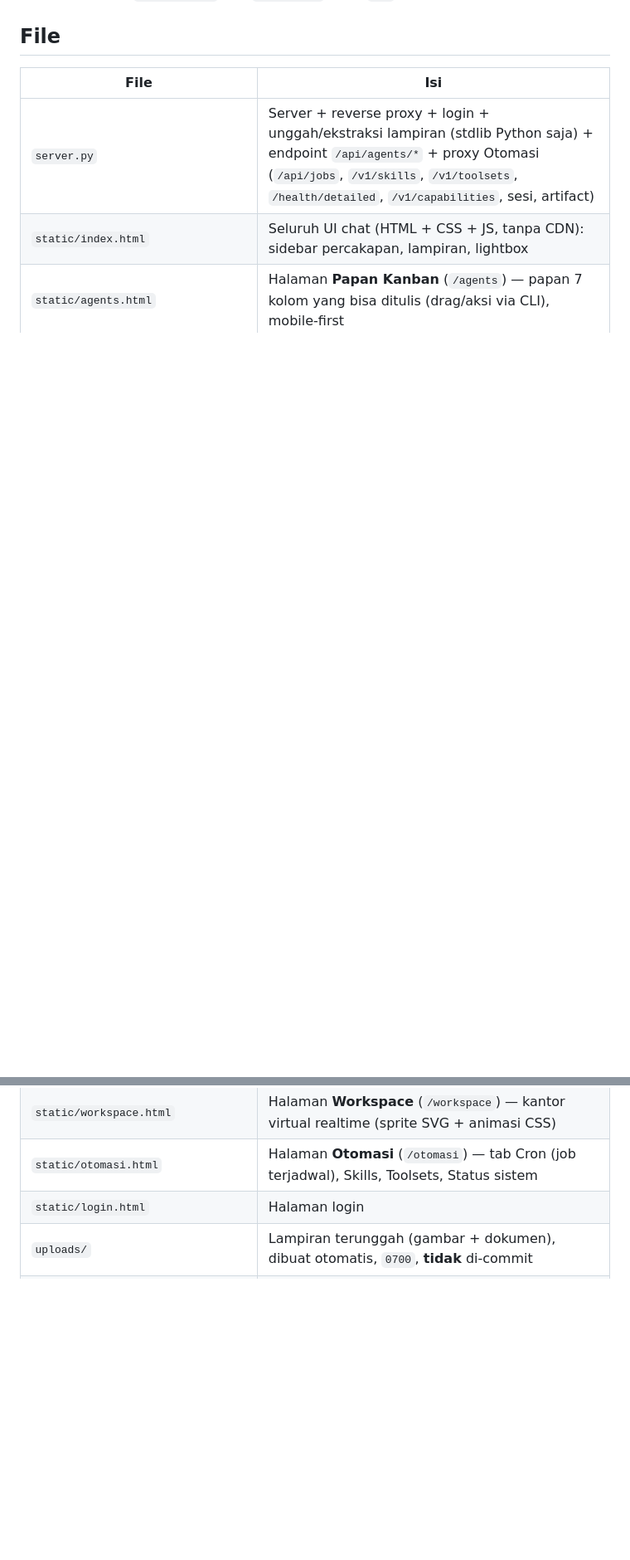
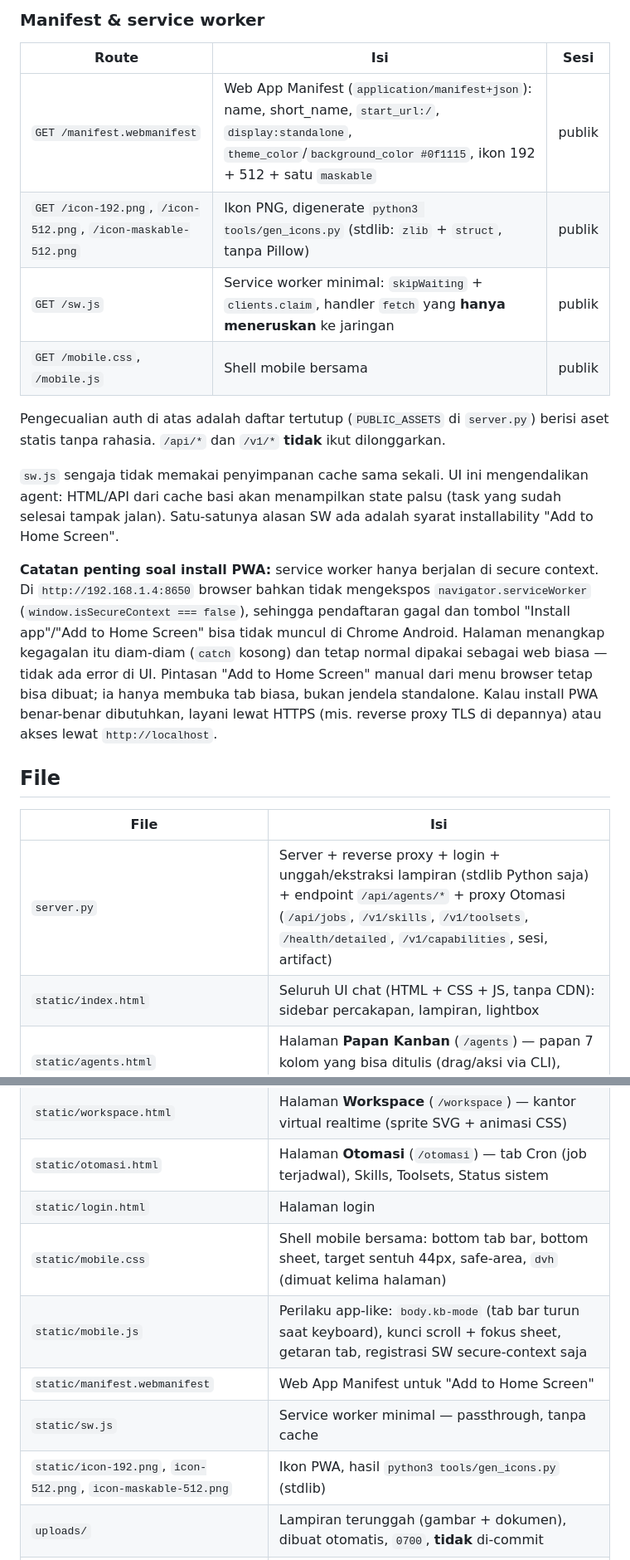
Before and after one commit to slice-code/hermes-webui, a Markdown page: README.md, 2 parts joined by grey strips. Shown at 83% size. GitHub-like rendering; blank space fills up the shorter version.

Commit message:
README: bagian Tampilan mobile & PWA
Tab bar, composer vs keyboard, bottom sheet, safe-area/dvh, manifest + sw,
serta catatan bahwa service worker hanya aktif di https/localhost sehingga
install PWA di HTTP LAN bisa tidak tersedia.

```diff
--- a/README.md
+++ b/README.md
@@ -817,3 +838,29 @@ Path gateway **tidak** dibuka borongan: hanya daftar di tabel ini yang punya rut
+### Manifest & service worker
+
+| Route | Isi | Sesi |
+|---|---|---|
+| `GET /manifest.webmanifest` | Web App Manifest (`application/manifest+json`): name, short_name, `start_url:/`, `display:standalone`, `theme_color`/`background_color #0f1115`, ikon 192 + 512 + satu `maskable` | publik |
+| `GET /icon-192.png`, `/icon-512.png`, `/icon-maskable-512.png` | Ikon PNG, digenerate `python3 tools/gen_icons.py` (stdlib: `zlib` + `struct`, tanpa Pillow) | publik |
+| `GET /sw.js` | Service worker minimal: `skipWaiting` + `clients.claim`, handler `fetch` yang **hanya meneruskan** ke jaringan | publik |
+| `GET /mobile.css`, `/mobile.js` | Shell mobile bersama | publik |
+
+Pengecualian auth di atas adalah daftar tertutup (`PUBLIC_ASSETS` di `server.py`) berisi
+aset statis tanpa rahasia. `/api/*` dan `/v1/*` **tidak** ikut dilonggarkan.
+
+`sw.js` sengaja tidak memakai penyimpanan cache sama sekali. UI ini mengendalikan agent:
+HTML/API dari cache basi akan menampilkan state palsu (task yang sudah selesai tampak
+jalan). Satu-satunya alasan SW ada adalah syarat installability "Add to Home Screen".
+
+**Catatan penting soal install PWA:** service worker hanya berjalan di secure context.
+Di `http://192.168.1.4:8650` browser bahkan tidak mengekspos `navigator.serviceWorker`
+(`window.isSecureContext === false`), sehingga pendaftaran gagal dan tombol "Install
+app"/"Add to Home Screen" bisa tidak muncul di Chrome Android. Halaman menangkap
+kegagalan itu diam-diam (`catch` kosong) dan tetap normal dipakai sebagai web biasa —
+tidak ada error di UI. Pintasan "Add to Home Screen" manual dari menu browser tetap bisa
+dibuat; ia hanya membuka tab biasa, bukan jendela standalone. Kalau install PWA benar-benar
+dibutuhkan, layani lewat HTTPS (mis. reverse proxy TLS di depannya) atau akses lewat
+`http://localhost`.
+
 ## File
 
 | File | Isi |
@@ -824,6 +871,11 @@ Path gateway **tidak** dibuka borongan: hanya daftar di tabel ini yang punya rut
 | `static/workspace.html` | Halaman **Workspace** (`/workspace`) — kantor virtual realtime (sprite SVG + animasi CSS) |
 | `static/otomasi.html` | Halaman **Otomasi** (`/otomasi`) — tab Cron (job terjadwal), Skills, Toolsets, Status sistem |
 | `static/login.html` | Halaman login |
+| `static/mobile.css` | Shell mobile bersama: bottom tab bar, bottom sheet, target sentuh 44px, safe-area, `dvh` (dimuat kelima halaman) |
+| `static/mobile.js` | Perilaku app-like: `body.kb-mode` (tab bar turun saat keyboard), kunci scroll + fokus sheet, getaran tab, registrasi SW secure-context saja |
+| `static/manifest.webmanifest` | Web App Manifest untuk "Add to Home Screen" |
+| `static/sw.js` | Service worker minimal — passthrough, tanpa cache |
+| `static/icon-192.png`, `icon-512.png`, `icon-maskable-512.png` | Ikon PWA, hasil `python3 tools/gen_icons.py` (stdlib) |
 | `uploads/` | Lampiran terunggah (gambar + dokumen), dibuat otomatis, `0700`, **tidak** di-commit |
 | `auth.json` | Username + hash PBKDF2 + signing secret (mode `600`, jangan di-commit) |
 | `~/.config/systemd/user/hermes-webchat.service` | Unit systemd user (enabled, linger aktif) |
```
Also changed, not shown: other parts of README.md (+21 -0 lines).
